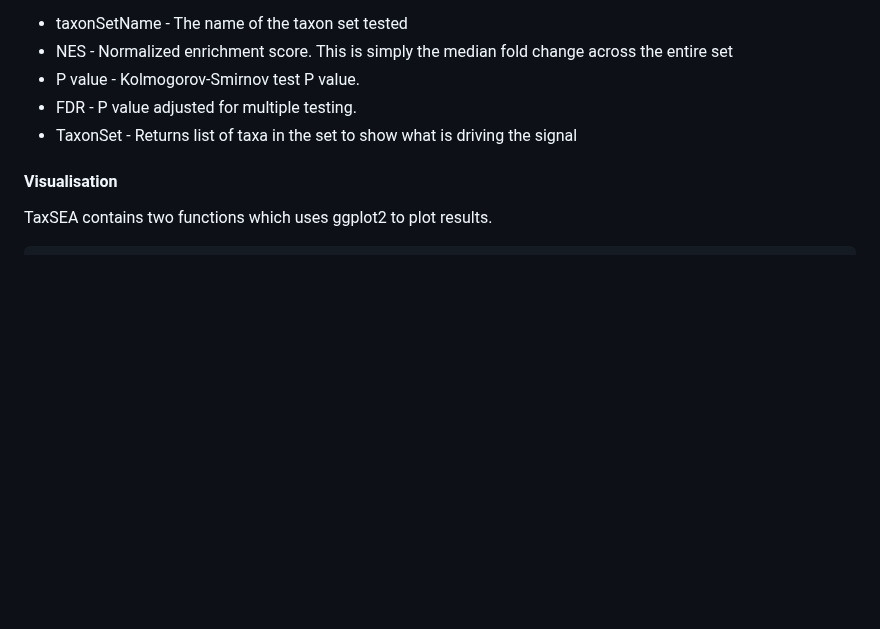
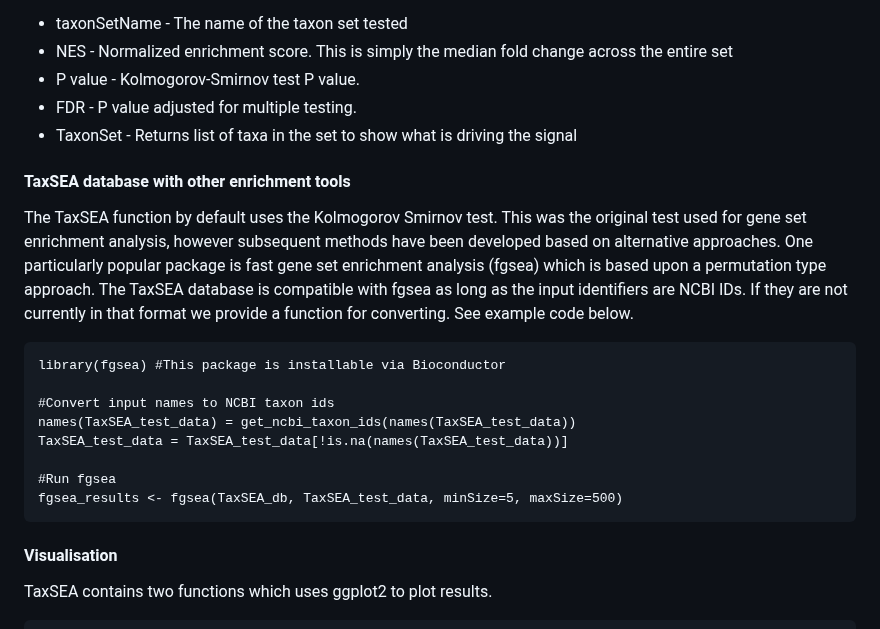
Before and after one commit to feargalr/TaxSEA, a Markdown page: README.md, the part around the change. GitHub-like rendering; blank space fills up the shorter version.

Commit message:
Added a description of how to use TaxSEA db with fgsea

````diff
--- a/README.md
+++ b/README.md
@@ -63,6 +63,20 @@ The output is a dataframe with 5 columns
 - FDR - P value adjusted for multiple testing.
 - TaxonSet - Returns list of taxa in the set to show what is driving the signal
 
+#### TaxSEA database with other enrichment tools
+The TaxSEA function by default uses the Kolmogorov Smirnov test. This was the original test used for gene set enrichment analysis, however subsequent methods have been developed based on alternative approaches. One particularly popular package is fast gene set enrichment analysis (fgsea) which is based upon a permutation type approach. The TaxSEA database is compatible with fgsea as long as the input identifiers are NCBI IDs. If they are not currently in that format we provide a function for converting. See example code below.
+
+```{r output}
+library(fgsea) #This package is installable via Bioconductor
+
+#Convert input names to NCBI taxon ids
+names(TaxSEA_test_data) = get_ncbi_taxon_ids(names(TaxSEA_test_data))
+TaxSEA_test_data = TaxSEA_test_data[!is.na(names(TaxSEA_test_data))]
+
+#Run fgsea
+fgsea_results <- fgsea(TaxSEA_db, TaxSEA_test_data, minSize=5, maxSize=500)
+```
+
 #### Visualisation
 TaxSEA contains two functions which uses ggplot2 to plot results.
 ```{r example}
````
